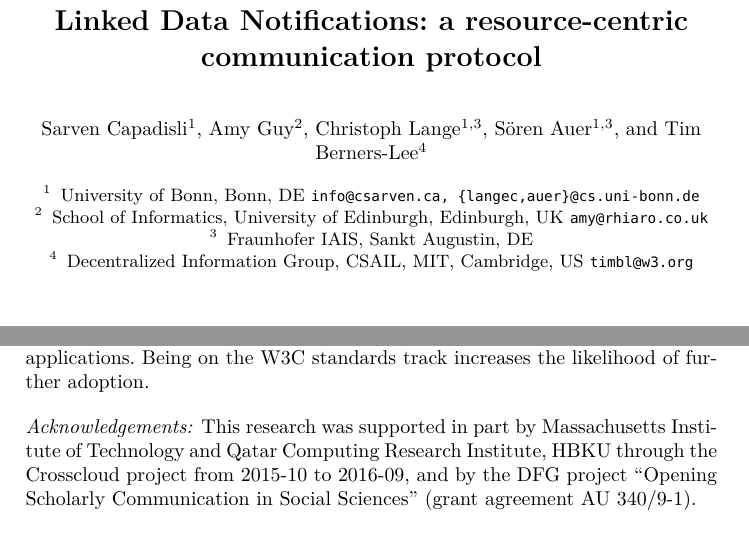
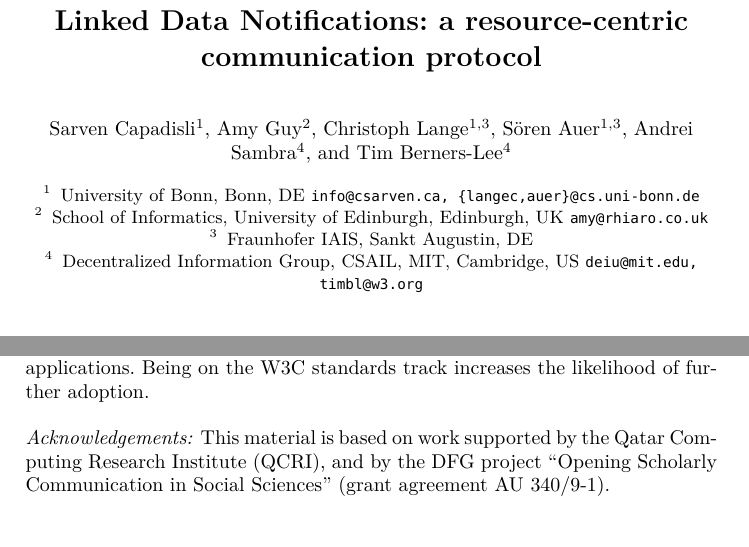
Before and after one commit to csarven/linked-data-notifications, a LaTeX thesis (index.tex): two parts of pages 1 and 16 of 17 before the commit and two parts of pages 1 and 15 of 16 after it, joined at a grey line, cut so that both start at the same text. Compiled offline with pdfLaTeX.

Commit message:
Add Andrei and update acknowledgements

```diff
--- a/index.tex
+++ b/index.tex
@@ -32,6 +32,7 @@
   \and Amy Guy\inst{2}
   \and Christoph Lange\inst{1,3}
   \and Sören Auer\inst{1,3}
+  \and Andrei Sambra\inst{4}
   \and Tim Berners-Lee\inst{4}}
 \institute{%
   University of Bonn, Bonn, DE
@@ -40,7 +41,7 @@
   \email{amy@rhiaro.co.uk}
   \and Fraunhofer IAIS, Sankt Augustin, DE
   \and Decentralized Information Group, CSAIL, MIT, Cambridge, US
-  \email{timbl@w3.org}
+  \email{deiu@mit.edu, timbl@w3.org}
 }
 \maketitle
 
@@ -730,7 +731,7 @@
 
 
 \paragraph{Acknowledgements:}
-This research was supported in part by Massachusetts Institute of Technology and Qatar Computing Research Institute, HBKU through the Crosscloud project from 2015-10 to 2016-09, and by the DFG project “Opening Scholarly Communication in Social Sciences” (grant agreement AU 340/9-1).
+This material is based on work supported by the Qatar Computing Research Institute (QCRI), and by the DFG project “Opening Scholarly Communication in Social Sciences” (grant agreement AU 340/9-1).
 
 \begin{thebibliography}{99}
   \bibitem{ref-1} Mansour, E., Sambra, A., Hawke, S., Zereba, M., Capadisli, S., Ghanem, A., Aboulnaga, A., Berners-Lee, T.: A Demonstration of the Solid Platform for Social Web Applications, WWW, Demo, 2016%, \url{http://www2016.net/proceedings/companion/p223.pdf}
```
Also changed, not shown: index.pdf.
